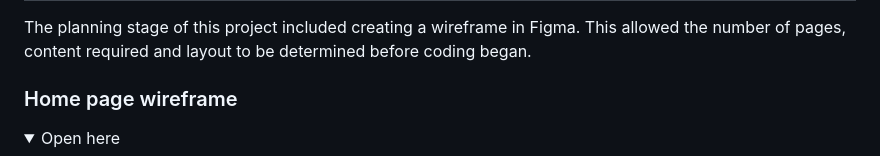
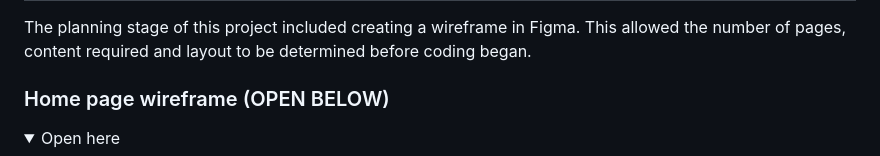
Before and after one commit to RobBatchCoder/Manzuko-restaurant, a Markdown page: README.md, the part around the change. Drawn GitHub-style; folded sections open.

Commit message:
add label to wireframe section in README.md

```diff
--- a/README.md
+++ b/README.md
@@ -105,7 +105,7 @@ used sparingly to continue the seafood theme.
 ## 5. Wireframe
 The planning stage of this project included creating a wireframe in Figma. This allowed the number of pages, content required and
 layout to be determined before coding began.
-### Home page wireframe
+### Home page wireframe (OPEN BELOW)
 <details closed>
 <summary>Open here</summary>
 <img src="assets/readme-files/homepage-wireframe.png" alt="Home page wireframe" width="450px"/>
```
